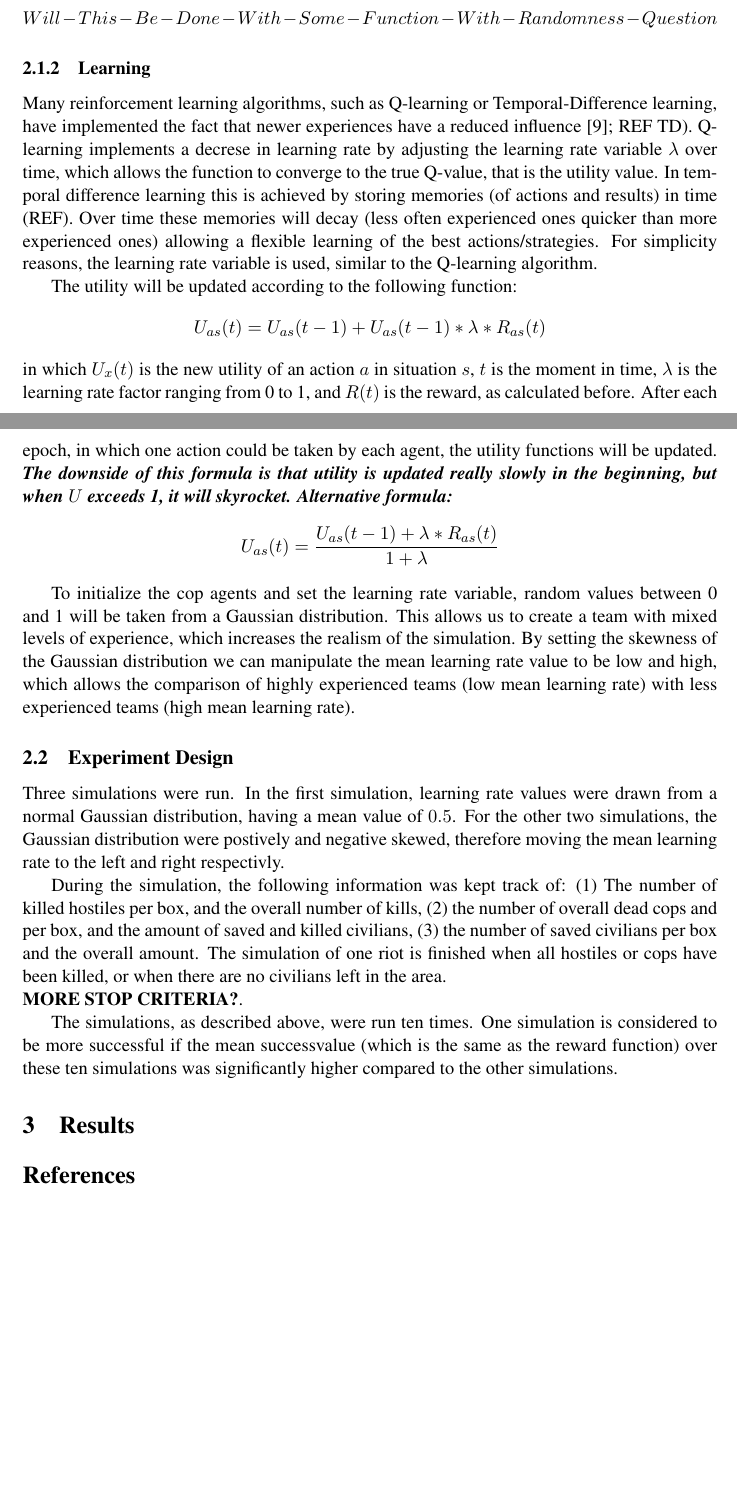
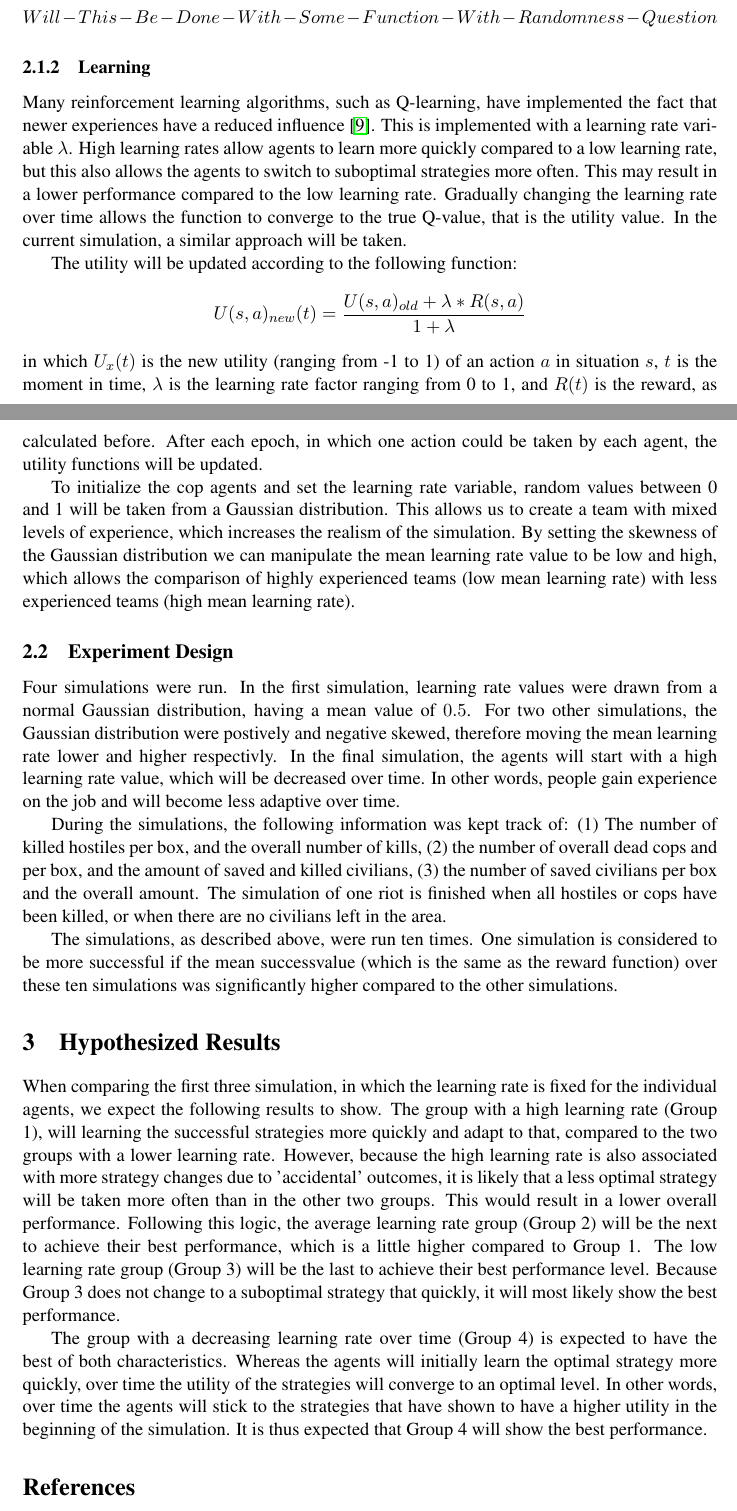
Before and after one commit to StevenBosch/DMAS, a LaTeX document (Report/MaikelRobinSteven_Report_DMAS.tex, which reads Report/chapter/02Method.tex, Report/chapter/03Results.tex): two parts of pages 3 and 4 of 5, joined at a grey line, cut so that both start at the same text, the shorter picture padded with empty space. Compiled offline with pdfLaTeX.

Commit message:
expected results

```diff
--- a/Report/MaikelRobinSteven_Report_DMAS.tex
+++ b/Report/MaikelRobinSteven_Report_DMAS.tex
@@ -1,6 +1,7 @@
 \documentclass[11pt,a4paper]{article}
 \usepackage{package/mystyle}
 \usepackage{package/bnaic}
+\usepackage{hyperref}
 
 \title{\textbf{How do Experiences Shape more and less Experienced Cops during Containment of Civil Violence?}%
 }
--- a/Report/chapter/02Method.tex
+++ b/Report/chapter/02Method.tex
@@ -36,18 +36,17 @@ After each epoch, the agents can decide to move to a neighboring box in the matr
 $$ Will-This-Be-Done-With-Some-Function-With-Randomness-Question$$
 
 \subsubsection{Learning}
-Many reinforcement learning algorithms, such as Q-learning or Temporal-Difference learning, have implemented the fact that newer experiences have a reduced influence  \citep*{watkins1992q}; REF TD). Q-learning implements a decrese in learning rate by adjusting the learning rate variable $\lambda$ over time, which allows the function to converge to the true Q-value, that is the utility value. In temporal difference learning this is achieved by storing memories (of actions and results) in time (REF). Over time these memories will decay (less often experienced ones quicker than more experienced ones) allowing a flexible learning of the best actions/strategies. For simplicity reasons, the learning rate variable is used, similar to the Q-learning algorithm.
+Many reinforcement learning algorithms, such as Q-learning, have implemented the fact that newer experiences have a reduced influence  \citep*{watkins1992q}. This is implemented with a learning rate variable $\lambda$. High learning rates allow agents to learn more quickly compared to a low learning rate, but this also allows the agents to switch to suboptimal strategies more often. This may result in a lower performance compared to the low learning rate. Gradually changing the learning rate over time allows the function to converge to the true Q-value, that is the utility value. In the current simulation, a similar approach will be taken.
 
 The utility will be updated according to the following function:
-$$ U_{as}(t) = U_{as}(t-1) + U_{as}(t-1) * \lambda * R_{as}(t) $$
-in which $U_x(t)$ is the new utility of an action $a$ in situation $s$, $t$ is the moment in time, $\lambda$ is the learning rate factor ranging from 0 to 1, and $R(t)$ is the reward, as calculated before. After each epoch, in which one action could be taken by each agent, the utility functions will be updated. \textbf{\emph{The downside of this formula is that utility is updated really slowly in the beginning, but when $U$ exceeds 1, it will skyrocket. Alternative formula:}}
-$$ U_{as}(t) = \frac{U_{as}(t-1) + \lambda * R_{as}(t)}{1+\lambda} $$
+$$ U(s,a)_{new}(t) = \frac{U(s,a)_{old} + \lambda * R(s,a)}{1+\lambda} $$
+in which $U_x(t)$ is the new utility (ranging from -1 to 1) of an action $a$ in situation $s$, $t$ is the moment in time, $\lambda$ is the learning rate factor ranging from 0 to 1, and $R(t)$ is the reward, as calculated before. After each epoch, in which one action could be taken by each agent, the utility functions will be updated.
 
 To initialize the cop agents and set the learning rate variable, random values between 0 and 1 will be taken from a Gaussian distribution. This allows us to create a team with mixed levels of experience, which increases the realism of the simulation. By setting the skewness of the Gaussian distribution we can manipulate the mean learning rate value to be low and high, which allows the comparison of highly experienced teams (low mean learning rate) with less experienced teams (high mean learning rate).
 
 \subsection{Experiment Design}
-Three simulations were run. In the first simulation, learning rate values were drawn from a normal Gaussian distribution, having a mean value of $0.5$. For the other two simulations, the Gaussian distribution were postively and negative skewed, therefore moving the mean learning rate to the left and right respectivly.
+Four simulations were run. In the first simulation, learning rate values were drawn from a normal Gaussian distribution, having a mean value of $0.5$. For two other simulations, the Gaussian distribution were postively and negative skewed, therefore moving the mean learning rate lower and higher respectivly. In the final simulation, the agents will start with a high learning rate value, which will be decreased over time. In other words, people gain experience on the job and will become less adaptive over time.
 
-During the simulation, the following information was kept track of: (1) The number of killed hostiles per box, and the overall number of kills, (2) the number of overall dead cops and per box, and the amount of saved and killed civilians, (3) the number of saved civilians per box and the overall amount. The simulation of one riot is finished when all hostiles or cops have been killed, or when there are no civilians left in the area. \\ \textbf{MORE STOP CRITERIA?}.
+During the simulations, the following information was kept track of: (1) The number of killed hostiles per box, and the overall number of kills, (2) the number of overall dead cops and per box, and the amount of saved and killed civilians, (3) the number of saved civilians per box and the overall amount. The simulation of one riot is finished when all hostiles or cops have been killed, or when there are no civilians left in the area.
 
 The simulations, as described above, were run ten times. One simulation is considered to be more successful if the mean successvalue (which is the same as the reward function) over these ten simulations was significantly higher compared to the other simulations.
--- a/Report/chapter/03Results.tex
+++ b/Report/chapter/03Results.tex
@@ -1 +1,4 @@
-\section{Results}
+\section{Hypothesized Results}
+When comparing the first three simulation, in which the learning rate is fixed for the individual agents, we expect the following results to show. The group with a high learning rate (Group 1), will learning the successful strategies more quickly and adapt to that, compared to the two groups with a lower learning rate. However, because the high learning rate is also associated with more strategy changes due to 'accidental' outcomes, it is likely that a less optimal strategy will be taken more often than in the other two groups. This would result in a lower overall performance. Following this logic, the average learning rate group (Group 2) will be the next to achieve their best performance, which is a little higher compared to Group 1. The low learning rate group (Group 3) will be the last to achieve their best performance level. Because Group 3 does not change to a suboptimal strategy that quickly, it will most likely show the best performance.
+
+The group with a decreasing learning rate over time (Group 4) is expected to have the best of both characteristics. Whereas the agents will initially learn the optimal strategy more quickly, over time the utility of the strategies will converge to an optimal level. In other words, over time the agents will stick to the strategies that have shown to have a higher utility in the beginning of the simulation. It is thus expected that Group 4 will show the best performance.
```
Also changed, not shown: Report/MaikelRobinSteven_Report_DMAS.pdf, Report/chapter/02Method.tex (10 more changed lines), 4 other files.
